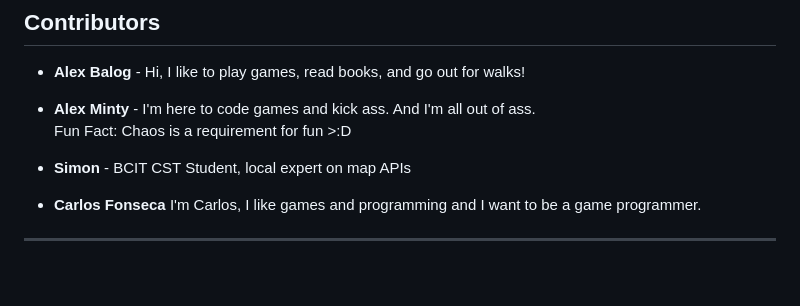
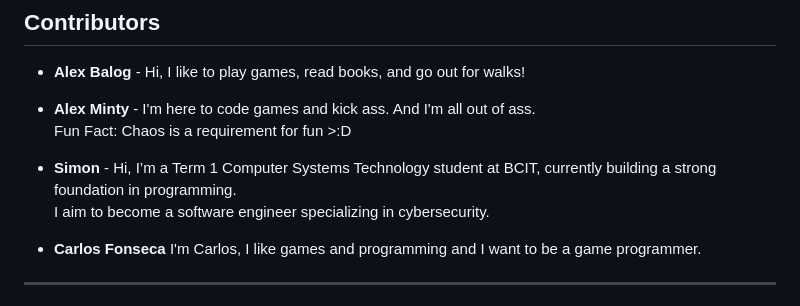
Before and after one commit to pingpongdoctor/1800_202610_BBY-19, a Markdown page: README.md, the part around the change. Rendered like a GitHub page; blank space fills up the shorter version.

Commit message:
update contributors section

```diff
--- a/README.md
+++ b/README.md
@@ -128,7 +128,8 @@ Once the application is running:
 - **Alex Minty** - I'm here to code games and kick ass. And I'm all out of ass.\
 Fun Fact: Chaos is a requirement for fun >:D
 
-- **Simon** - BCIT CST Student, local expert on map APIs
+- **Simon** - Hi, I’m a Term 1 Computer Systems Technology student at BCIT, currently building a strong foundation in programming.\
+I aim to become a software engineer specializing in cybersecurity.
 
 - **Carlos Fonseca** I'm Carlos, I like games and programming and I want to be a game programmer.
 
```
